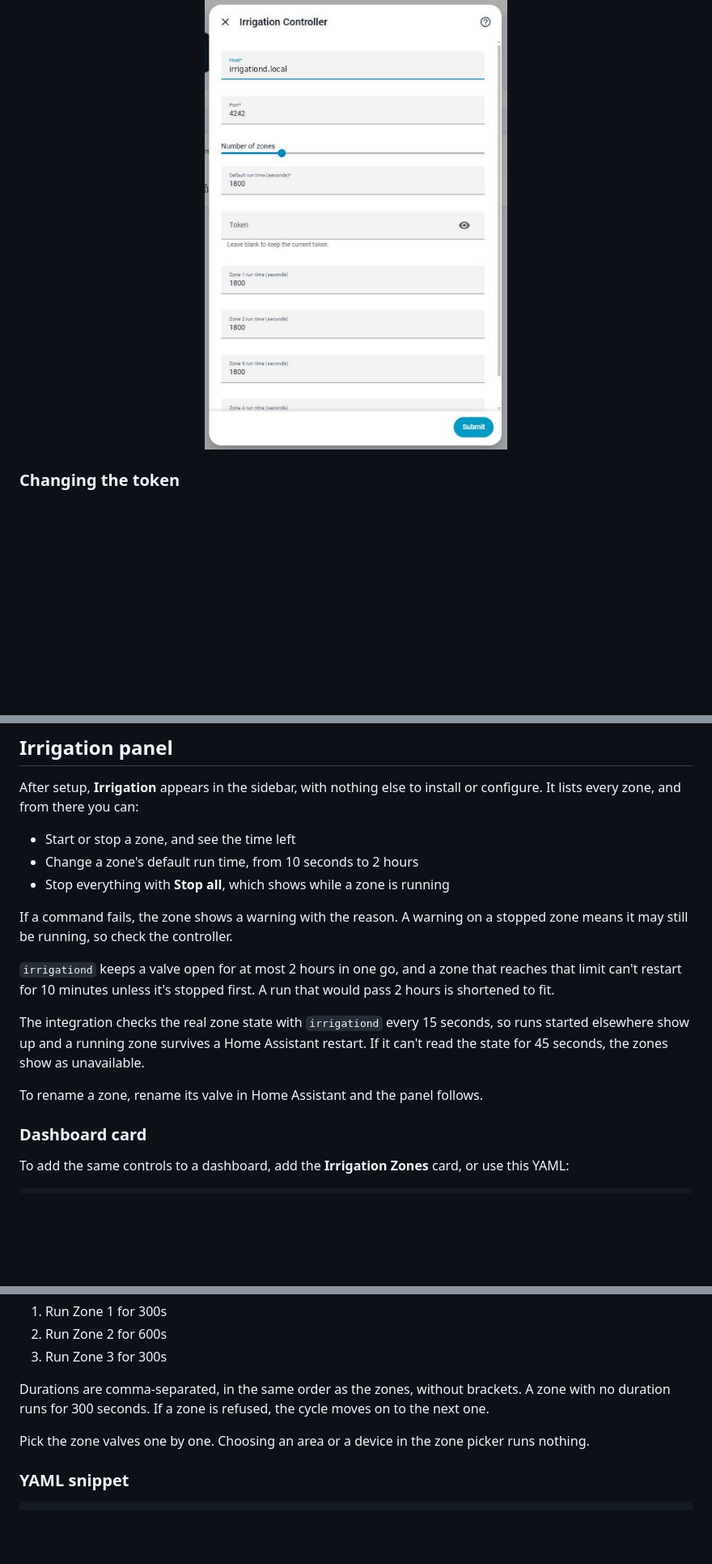
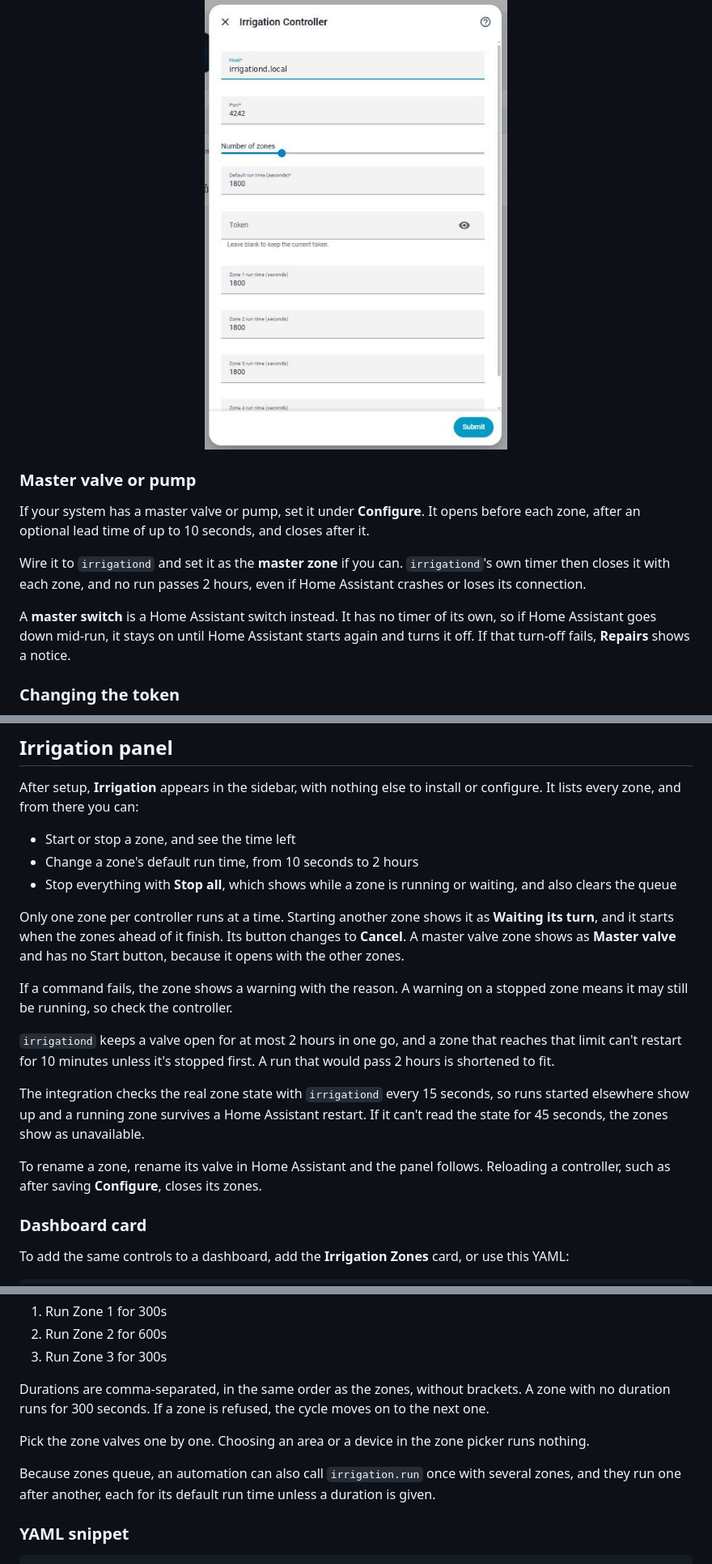
Before and after one commit to jbuck2005/irrigation-ha, a Markdown page: README.md, 3 parts joined by grey strips. Shown at 81% size. Rendered like a GitHub page; blank space fills up the shorter version.

````diff
--- a/README.md
+++ b/README.md
@@ -103,6 +106,14 @@ If you change **Number of zones**, submit, then open **Configure** again to set
   <img src="docs/screenshots/configure.png" alt="The Configure dialog with host, port, number of zones, default run time, a hidden token field and a run time for each zone" width="45%">
 </p>
 
+### Master valve or pump
+
+If your system has a master valve or pump, set it under **Configure**. It opens before each zone, after an optional lead time of up to 10 seconds, and closes after it.
+
+Wire it to `irrigationd` and set it as the **master zone** if you can. `irrigationd`'s own timer then closes it with each zone, and no run passes 2 hours, even if Home Assistant crashes or loses its connection.
+
+A **master switch** is a Home Assistant switch instead. It has no timer of its own, so if Home Assistant goes down mid-run, it stays on until Home Assistant starts again and turns it off. If that turn-off fails, **Repairs** shows a notice.
+
 ### Changing the token
 
 Change `IRRIGATIOND_TOKEN` on the irrigationd host and restart `irrigationd`, then enter the same value under **Configure**. The token field is hidden and starts empty, and leaving it blank keeps the current token. Until both sides match, commands fail with `ERR token`.
@@ -115,7 +126,9 @@ After setup, **Irrigation** appears in the sidebar, with nothing else to install
 
 - Start or stop a zone, and see the time left
 - Change a zone's default run time, from 10 seconds to 2 hours
-- Stop everything with **Stop all**, which shows while a zone is running
+- Stop everything with **Stop all**, which shows while a zone is running or waiting, and also clears the queue
+
+Only one zone per controller runs at a time. Starting another zone shows it as **Waiting its turn**, and it starts when the zones ahead of it finish. Its button changes to **Cancel**. A master valve zone shows as **Master valve** and has no Start button, because it opens with the other zones.
 
 If a command fails, the zone shows a warning with the reason. A warning on a stopped zone means it may still be running, so check the controller.
 
@@ -123,7 +136,7 @@ If a command fails, the zone shows a warning with the reason. A warning on a sto
 
 The integration checks the real zone state with `irrigationd` every 15 seconds, so runs started elsewhere show up and a running zone survives a Home Assistant restart. If it can't read the state for 45 seconds, the zones show as unavailable.
 
-To rename a zone, rename its valve in Home Assistant and the panel follows.
+To rename a zone, rename its valve in Home Assistant and the panel follows. Reloading a controller, such as after saving **Configure**, closes its zones.
 
 ### Dashboard card
 
@@ -233,6 +253,8 @@ Durations are comma-separated, in the same order as the zones, without brackets.
 
 Pick the zone valves one by one. Choosing an area or a device in the zone picker runs nothing.
 
+Because zones queue, an automation can also call `irrigation.run` once with several zones, and they run one after another, each for its default run time unless a duration is given.
+
 ### YAML snippet
 
 ```yaml
````
Also changed, not shown: other parts of README.md (+19 -6 lines), CONTRIBUTING.md (+1 -0 lines), docs/screenshots/panel.png.
